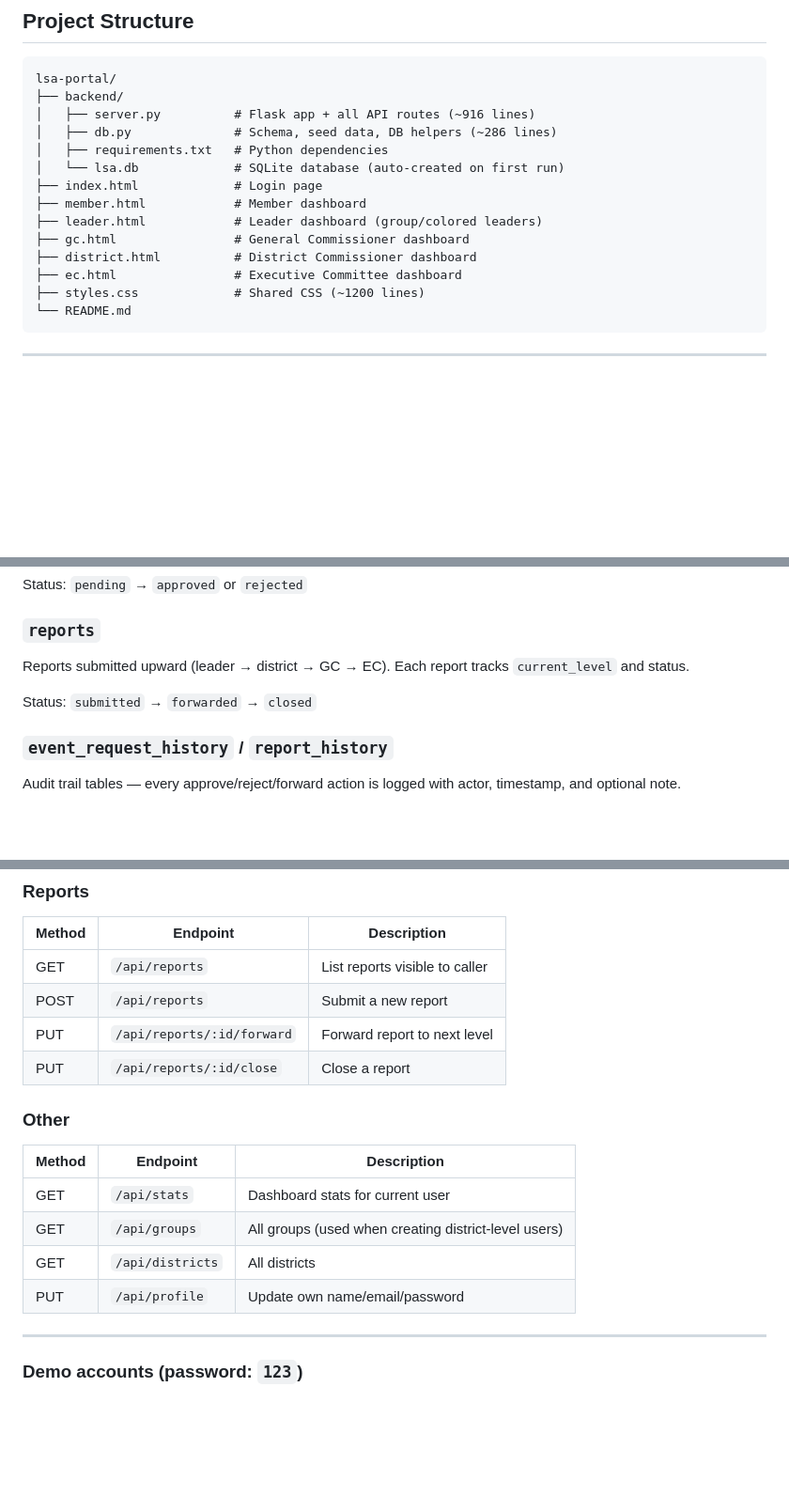
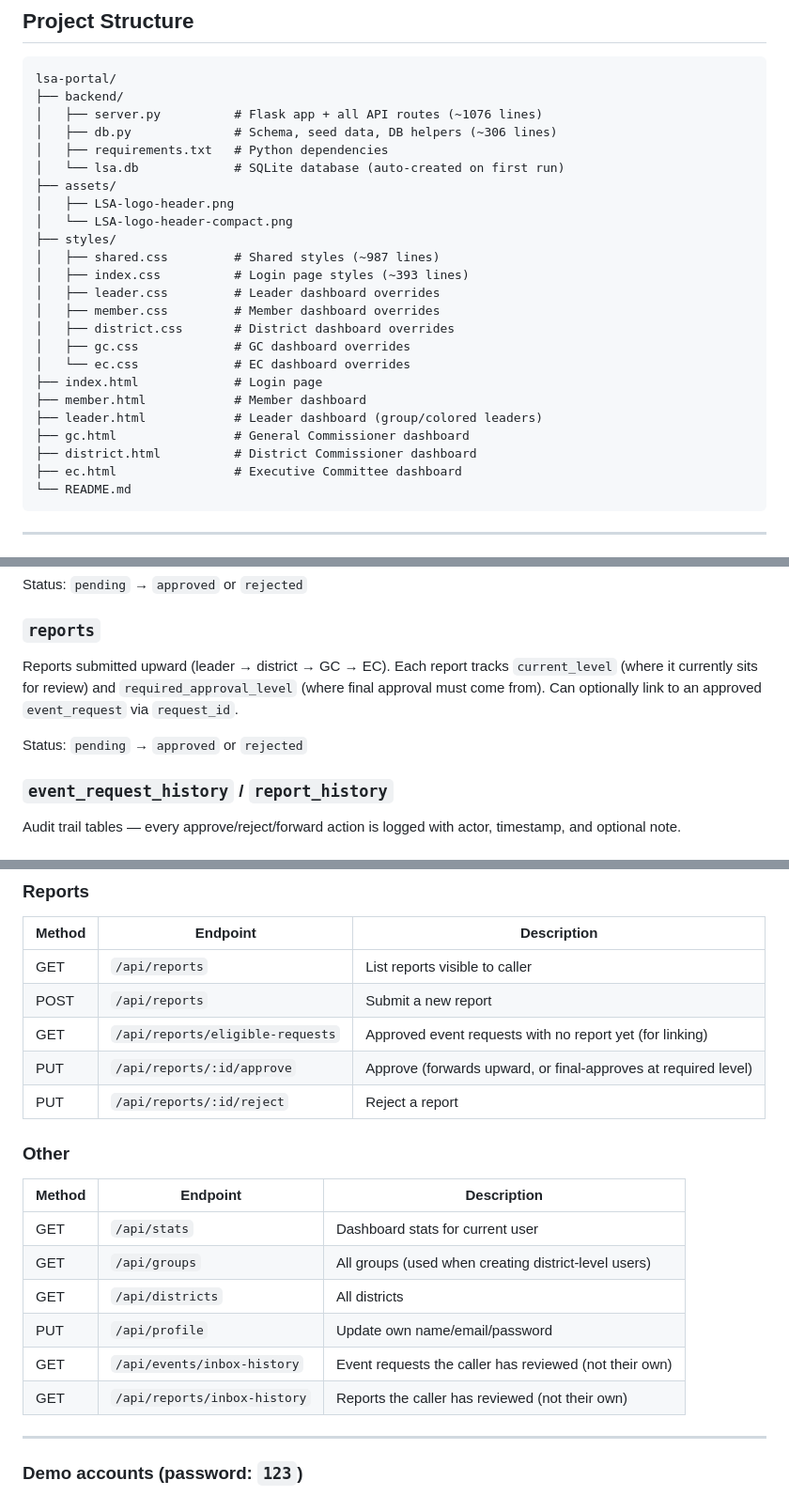
Before and after one commit to hadi-soubra/LSA_portal, a Markdown page: README.md, 3 parts joined by grey strips. Shown at 94% size. Rendered like a GitHub page; blank space fills up the shorter version.

Commit message:
updated documentation

````diff
--- a/README.md
+++ b/README.md
@@ -51,17 +51,27 @@ No Node.js, no bundler, no frontend framework — just files.
 ```
 lsa-portal/
 ├── backend/
-│   ├── server.py          # Flask app + all API routes (~916 lines)
-│   ├── db.py              # Schema, seed data, DB helpers (~286 lines)
+│   ├── server.py          # Flask app + all API routes (~1076 lines)
+│   ├── db.py              # Schema, seed data, DB helpers (~306 lines)
 │   ├── requirements.txt   # Python dependencies
 │   └── lsa.db             # SQLite database (auto-created on first run)
+├── assets/
+│   ├── LSA-logo-header.png
+│   └── LSA-logo-header-compact.png
+├── styles/
+│   ├── shared.css         # Shared styles (~987 lines)
+│   ├── index.css          # Login page styles (~393 lines)
+│   ├── leader.css         # Leader dashboard overrides
+│   ├── member.css         # Member dashboard overrides
+│   ├── district.css       # District dashboard overrides
+│   ├── gc.css             # GC dashboard overrides
+│   └── ec.css             # EC dashboard overrides
 ├── index.html             # Login page
 ├── member.html            # Member dashboard
 ├── leader.html            # Leader dashboard (group/colored leaders)
 ├── gc.html                # General Commissioner dashboard
 ├── district.html          # District Commissioner dashboard
 ├── ec.html                # Executive Committee dashboard
-├── styles.css             # Shared CSS (~1200 lines)
 └── README.md
 ```
 
@@ -169,9 +179,9 @@ Event requests submitted by any level, traveling upward through the approval cha
 Status: `pending` → `approved` or `rejected`
 
 ### `reports`
-Reports submitted upward (leader → district → GC → EC). Each report tracks `current_level` and status.
+Reports submitted upward (leader → district → GC → EC). Each report tracks `current_level` (where it currently sits for review) and `required_approval_level` (where final approval must come from). Can optionally link to an approved `event_request` via `request_id`.
 
-Status: `submitted` → `forwarded` → `closed`
+Status: `pending` → `approved` or `rejected`
 
 ### `event_request_history` / `report_history`
 Audit trail tables — every approve/reject/forward action is logged with actor, timestamp, and optional note.
@@ -213,8 +223,9 @@ All endpoints under `/api/`. Protected endpoints require `Authorization: Bearer
 |---|---|---|
 | GET | `/api/reports` | List reports visible to caller |
 | POST | `/api/reports` | Submit a new report |
-| PUT | `/api/reports/:id/forward` | Forward report to next level |
-| PUT | `/api/reports/:id/close` | Close a report |
+| GET | `/api/reports/eligible-requests` | Approved event requests with no report yet (for linking) |
+| PUT | `/api/reports/:id/approve` | Approve (forwards upward, or final-approves at required level) |
+| PUT | `/api/reports/:id/reject` | Reject a report |
 
 ### Other
 | Method | Endpoint | Description |
@@ -223,6 +234,8 @@ All endpoints under `/api/`. Protected endpoints require `Authorization: Bearer
 | GET | `/api/groups` | All groups (used when creating district-level users) |
 | GET | `/api/districts` | All districts |
 | PUT | `/api/profile` | Update own name/email/password |
+| GET | `/api/events/inbox-history` | Event requests the caller has reviewed (not their own) |
+| GET | `/api/reports/inbox-history` | Reports the caller has reviewed (not their own) |
 
 ---
 
````
